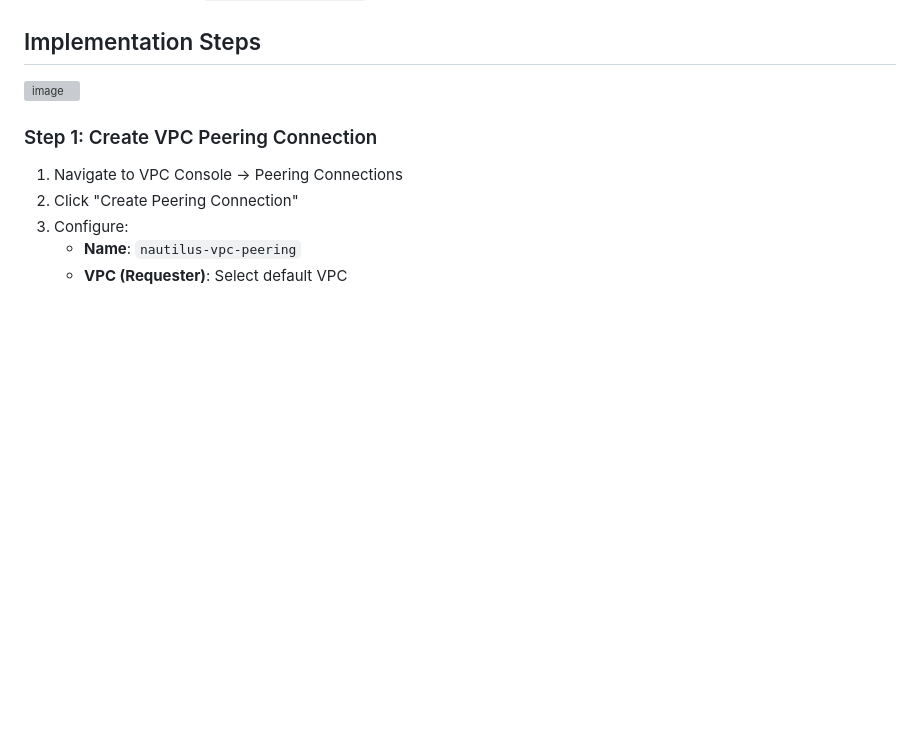
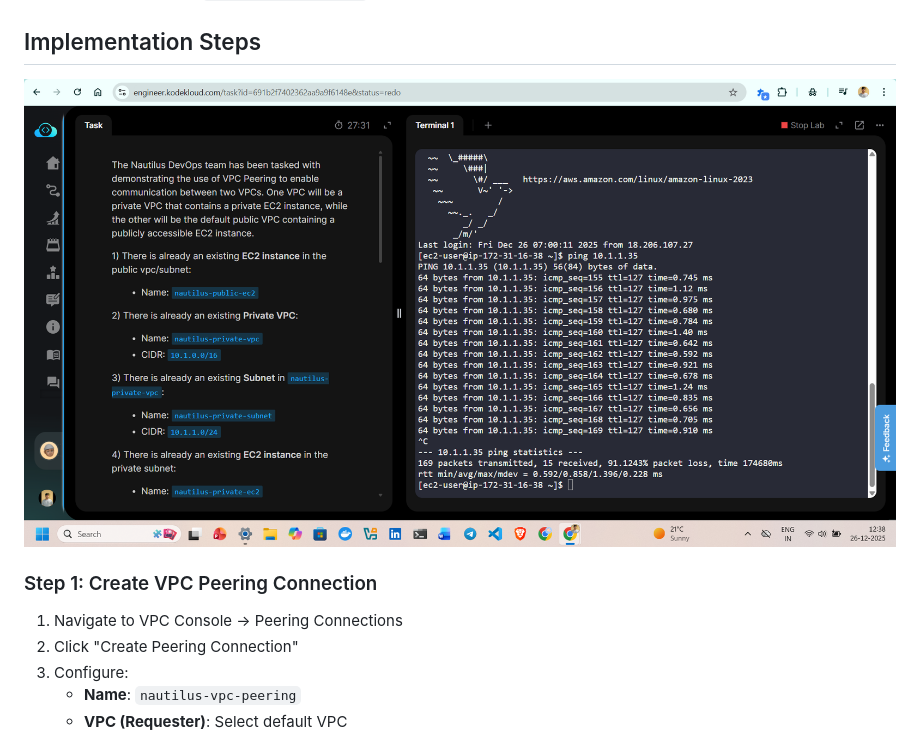
Before and after one commit to abhijitray7810/100-Days-of-Cloud-AWS-Kodekloud, a Markdown page: Day 29: Establishing Secure Communication Between Public and Private VPCs via VPC Peering/README.md, the part around the change. Drawn GitHub-style; blank space fills up the shorter version; grey boxes are pictures that could not be loaded.

```diff
--- a/Day 29: Establishing Secure Communication Between Public and Private VPCs via VPC Peering/README.md
+++ b/Day 29: Establishing Secure Communication Between Public and Private VPCs via VPC Peering/README.md
@@ -32,7 +32,7 @@ This guide demonstrates setting up VPC Peering between a default public VPC and
 - EC2 Instance Name: `nautilus-private-ec2`
 
 ## Implementation Steps
-![image]()
+![image](https://github.com/abhijitray7810/100-Days-of-Cloud-AWS-Kodekloud/blob/147659c2b7f6dede4e1ea5ff58be93438f999515/Day%2029%3A%20Establishing%20Secure%20Communication%20Between%20Public%20and%20Private%20VPCs%20via%20VPC%20Peering/Screenshot%202025-12-26%20123817.png)
 ### Step 1: Create VPC Peering Connection
 
 1. Navigate to VPC Console → Peering Connections
```
